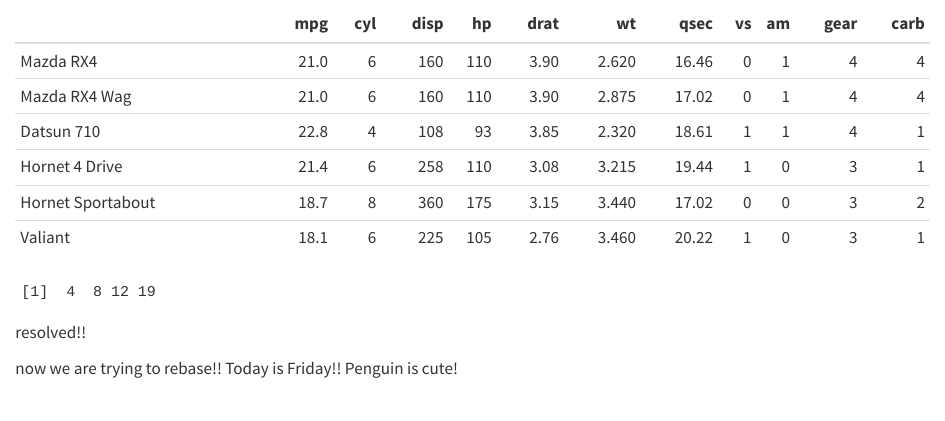
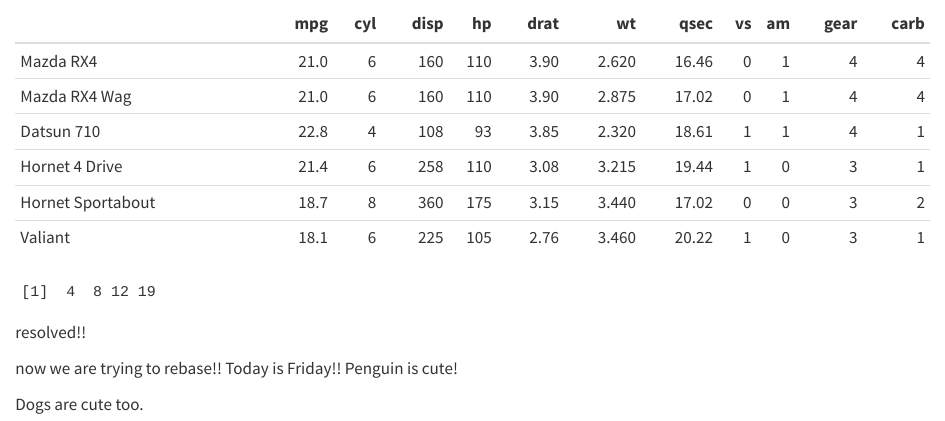
Before and after one commit to Thunchanok19/ETC5513-First-Repo, a Quarto document (Test report.qmd): the page in a window 1100 px wide, from 360 px down. Rendered offline with R 4.5, knitr and Pandoc in place of Quarto, with nearby package versions.

Commit message:
second commit on newbranch

```diff
--- a/Test report.qmd
+++ b/Test report.qmd
@@ -45,3 +45,5 @@ a <- c(1, 2, 3)
 now we are trying to rebase!!
 Today is Friday!!
 Penguin is cute!
+
+Dogs are cute too.
```
